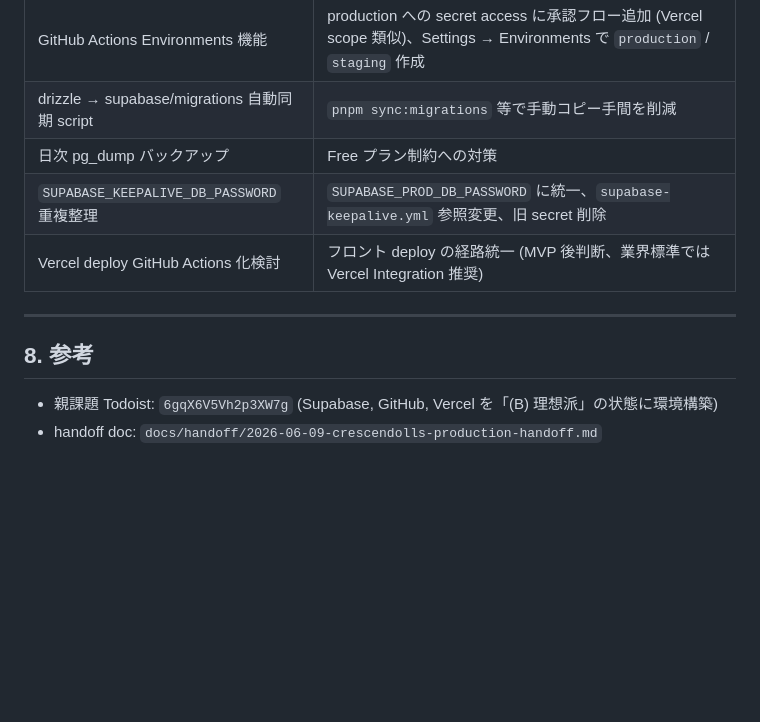
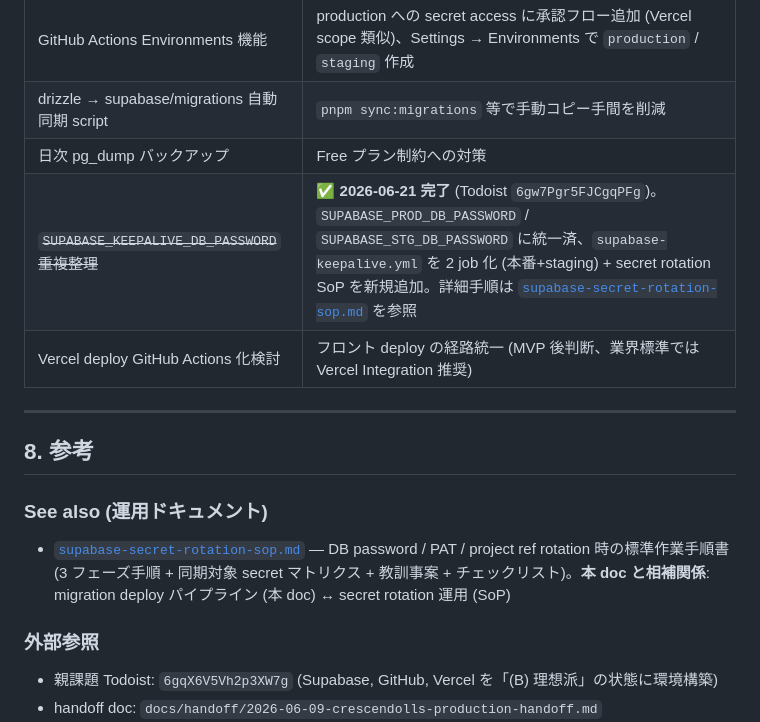
Before and after one commit to thanks2music/revolution, a Markdown page: docs/operations/supabase-migration-workflow.md, the part around the change. Rendered like a GitHub page; blank space fills up the shorter version.

Commit message:
📝 docs(operations): migration-workflow.md を keep-alive 改善 PR の整合性に追随
Code review (Phase 2 Verify) で検出された 2 件のドキュメント整合性問題に対応:

1. §7 派生 Backlog の「SUPABASE_KEEPALIVE_DB_PASSWORD 重複整理」行を **本 PR で完了済** として
   取り消し線 + 完了マーク + Todoist タスク ID + 詳細手順への参照 (SoP) を明記。
   未対応として誤認されるのを防ぐ
2. §8 参考に「See also (運用ドキュメント)」セクションを新設し、
   `supabase-secret-rotation-sop.md` への双方向リンクを追加。
   SoP 側は元から本 doc を参照しているが、逆向きが欠落していた

```diff
--- a/docs/operations/supabase-migration-workflow.md
+++ b/docs/operations/supabase-migration-workflow.md
@@ -166,12 +166,18 @@ Supabase CLI は **自動 rollback 機能なし**。問題発生時は:
 | GitHub Actions Environments 機能 | production への secret access に承認フロー追加 (Vercel scope 類似)、Settings → Environments で `production` / `staging` 作成 |
 | drizzle → supabase/migrations 自動同期 script | `pnpm sync:migrations` 等で手動コピー手間を削減 |
 | 日次 pg_dump バックアップ | Free プラン制約への対策 |
-| `SUPABASE_KEEPALIVE_DB_PASSWORD` 重複整理 | `SUPABASE_PROD_DB_PASSWORD` に統一、`supabase-keepalive.yml` 参照変更、旧 secret 削除 |
+| ~~`SUPABASE_KEEPALIVE_DB_PASSWORD` 重複整理~~ | **✅ 2026-06-21 完了** (Todoist `6gw7Pgr5FJCgqPFg`)。`SUPABASE_PROD_DB_PASSWORD` / `SUPABASE_STG_DB_PASSWORD` に統一済、`supabase-keepalive.yml` を 2 job 化 (本番+staging) + secret rotation SoP を新規追加。詳細手順は [`supabase-secret-rotation-sop.md`](./supabase-secret-rotation-sop.md) を参照 |
 | Vercel deploy GitHub Actions 化検討 | フロント deploy の経路統一 (MVP 後判断、業界標準では Vercel Integration 推奨) |
 
 ---
 
 ## 8. 参考
+
+### See also (運用ドキュメント)
+
+- [`supabase-secret-rotation-sop.md`](./supabase-secret-rotation-sop.md) — DB password / PAT / project ref rotation 時の標準作業手順書 (3 フェーズ手順 + 同期対象 secret マトリクス + 教訓事案 + チェックリスト)。**本 doc と相補関係**: migration deploy パイプライン (本 doc) ↔ secret rotation 運用 (SoP)
+
+### 外部参照
 
 - 親課題 Todoist: `6gqX6V5Vh2p3XW7g` (Supabase, GitHub, Vercel を「(B) 理想派」の状態に環境構築)
 - handoff doc: `docs/handoff/2026-06-09-crescendolls-production-handoff.md`
```
